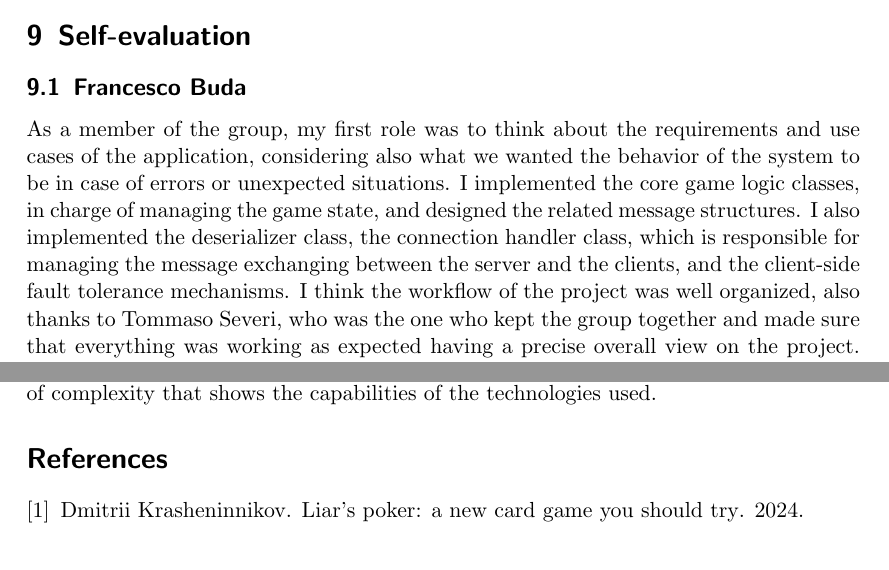
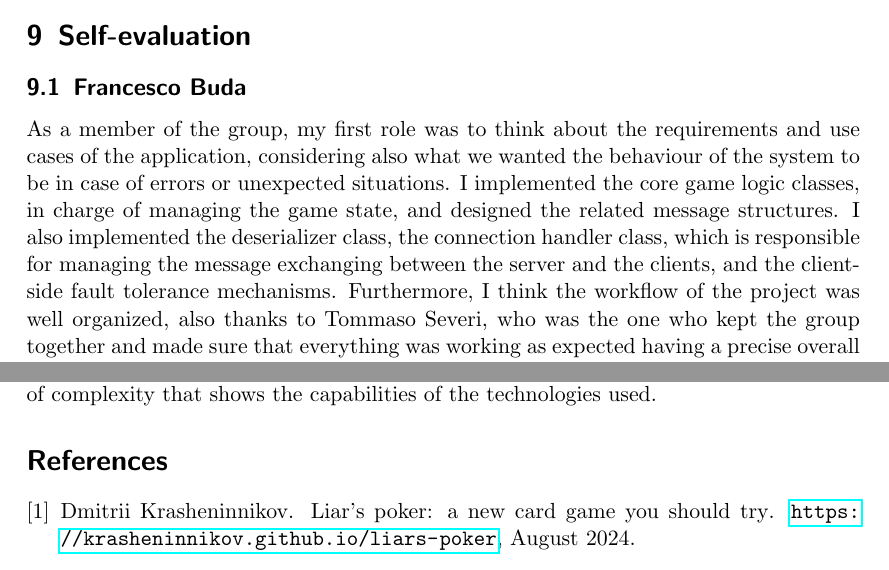
Before and after one commit to FrancescoBuda3/LiarsPoker, a LaTeX paper (FinalReport/distributed-systems-final-report.tex, which reads FinalReport/references.bib): two parts of pages 33 and 34 of 34, joined at a grey line, cut so that both start at the same text. Compiled offline with pdfLaTeX.

Commit message:
fix: correct bibliography url

```diff
--- a/FinalReport/distributed-systems-final-report.tex
+++ b/FinalReport/distributed-systems-final-report.tex
@@ -977,11 +977,11 @@ The other screenshots are related to the game:
 
 \subsection{Francesco Buda}\label{francesco-buda}
 As a member of the group, my first role was to think about the requirements and use cases of the application,
-considering also what we wanted the behavior of the system to be in case of errors or unexpected situations.
+considering also what we wanted the behaviour of the system to be in case of errors or unexpected situations.
 I implemented the core game logic classes, in charge of managing the game state, and designed the related
 message structures. I also implemented the deserializer class, the connection handler class, which is
 responsible for managing the message exchanging between the server and the clients, and the client-side fault
-tolerance mechanisms. I think the workflow of the project was well organized, also thanks to Tommaso Severi, who
+tolerance mechanisms. Furthermore, I think the workflow of the project was well organized, also thanks to Tommaso Severi, who
 was the one who kept the group together and made sure that everything was working as expected having a precise
 overall view on the project. On my side, I personally gave my best to be as good as possible in all the situations
 and I think the final product is a well-made project, with a good level of complexity and good code quality.
--- a/FinalReport/references.bib
+++ b/FinalReport/references.bib
@@ -4,2 +3,4 @@
     author = {Dmitrii Krasheninnikov},
     year = {2024},
+    month = {August},
+    howpublished = {\url{https://krasheninnikov.github.io/liars-poker}},
```
Also changed, not shown: FinalReport/distributed-systems-final-report.tex (18 more changed lines), FinalReport/references.bib (4 more changed lines).
